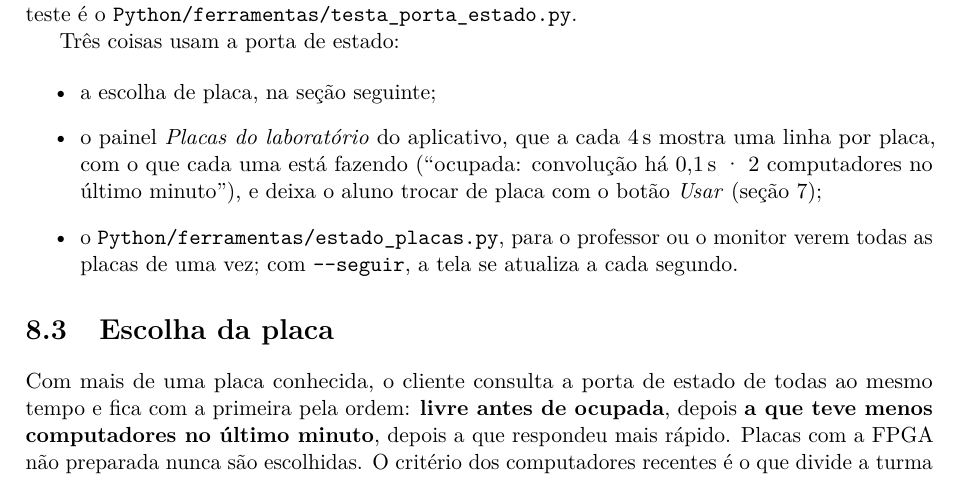
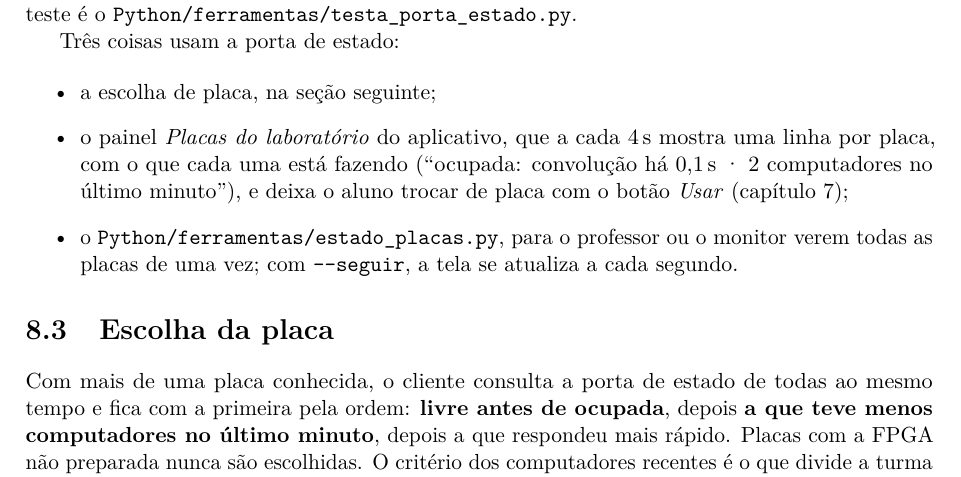
Before and after one commit to nicassiosantos/morphe, a LaTeX thesis (docs/manual/main.tex, which reads docs/manual/capitulos/08-placas.tex): part of page 42 of 60, cut so that both start at the same text. Compiled offline with pdfLaTeX.

Commit message:
docs: manual recompilado com o painel novo
Co-Authored-By: Claude Opus 5.5 <noreply@anthropic.com>

```diff
--- a/docs/manual/capitulos/08-placas.tex
+++ b/docs/manual/capitulos/08-placas.tex
@@ -80,7 +80,7 @@ Três coisas usam a porta de estado:
   \item o painel \emph{Placas do laboratório} do aplicativo, que a cada 4\,s
     mostra uma linha por placa, com o que cada uma está fazendo (``ocupada:
     convolução há 0,1\,s · 2 computadores no último minuto''), e deixa o aluno
-    trocar de placa com o botão \emph{Usar} (seção~\ref{cap:cliente});
+    trocar de placa com o botão \emph{Usar} (capítulo~\ref{cap:cliente});
   \item o \arq{Python/ferramentas/estado_placas.py}, para o professor ou o
     monitor verem todas as placas de uma vez; com \opt{seguir}, a tela se
     atualiza a cada segundo.
```
Also changed, not shown: docs/manual/manual.pdf.
